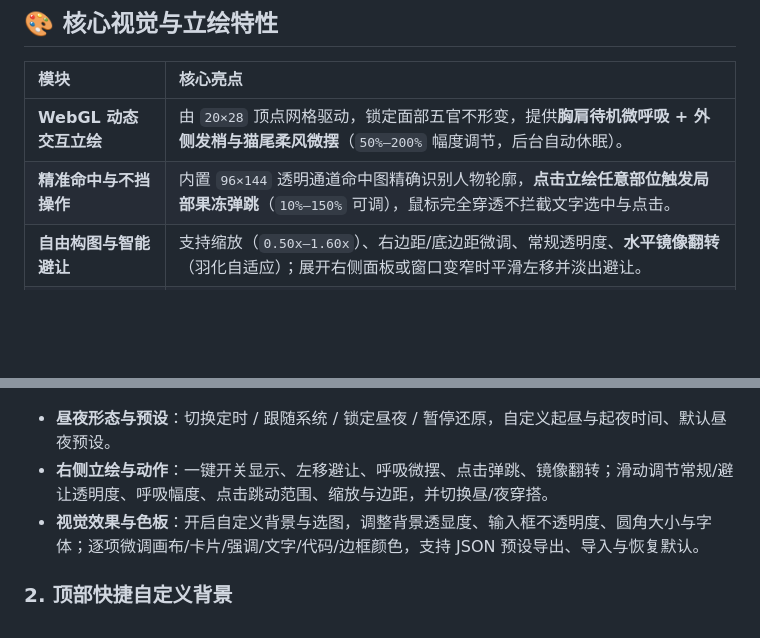
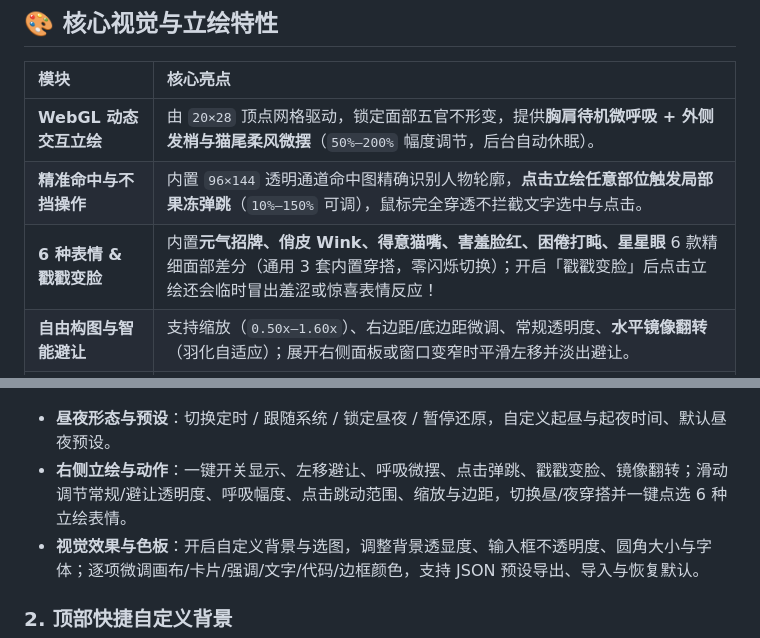
Before and after one commit to happyday91/agy-theme-studio, a Markdown page: README.md, 2 parts joined by grey strips. Rendered like a GitHub page; blank space fills up the shorter version.

Commit message:
feat: 新增 6 种立绘表情差分与戳戳变脸反应，准备发布 v1.0.0

```diff
--- a/README.md
+++ b/README.md
@@ -52,6 +52,7 @@
 | :--- | :--- |
 | **WebGL 动态交互立绘** | 由 `20×28` 顶点网格驱动，锁定面部五官不形变，提供**胸肩待机微呼吸 + 外侧发梢与猫尾柔风微摆**（`50%–200%` 幅度调节，后台自动休眠）。 |
 | **精准命中与不挡操作** | 内置 `96×144` 透明通道命中图精确识别人物轮廓，**点击立绘任意部位触发局部果冻弹跳**（`10%–150%` 可调），鼠标完全穿透不拦截文字选中与点击。 |
+| **6 种表情 & 戳戳变脸** | 内置**元气招牌、俏皮 Wink、得意猫嘴、害羞脸红、困倦打盹、星星眼** 6 款精细面部差分（通用 3 套内置穿搭，零闪烁切换）；开启「戳戳变脸」后点击立绘还会临时冒出羞涩或惊喜表情反应！ |
 | **自由构图与智能避让** | 支持缩放（`0.50x–1.60x`）、右边距/底边距微调、常规透明度、**水平镜像翻转**（羽化自适应）；展开右侧面板或窗口变窄时平滑左移并淡出避让。 |
 | **昼夜双形态与 4 套预设** | 默认 `07:00–19:00` 柔雾浅紫昼版、`19:00–07:00` 柔和暮紫夜版，支持定时 / 跟随系统 / 手动锁定 / 一键还原，各预设色板独立微调互不串色。 |
 | **全窗自定义画布背景** | 一键选取本地图片作为整窗背景（`10%–100%` 透显度调节），搭配毛玻璃底部输入栏、可调圆角（`4–36px`）与代码高亮配色。 |
@@ -108,7 +109,7 @@
 </table>
 
 - **昼夜形态与预设**：切换定时 / 跟随系统 / 锁定昼夜 / 暂停还原，自定义起昼与起夜时间、默认昼夜预设。
-- **右侧立绘与动作**：一键开关显示、左移避让、呼吸微摆、点击弹跳、镜像翻转；滑动调节常规/避让透明度、呼吸幅度、点击跳动范围、缩放与边距，并切换昼/夜穿搭。
+- **右侧立绘与动作**：一键开关显示、左移避让、呼吸微摆、点击弹跳、戳戳变脸、镜像翻转；滑动调节常规/避让透明度、呼吸幅度、点击跳动范围、缩放与边距，切换昼/夜穿搭并一键点选 6 种立绘表情。
 - **视觉效果与色板**：开启自定义背景与选图，调整背景透显度、输入框不透明度、圆角大小与字体；逐项微调画布/卡片/强调/文字/代码/边框颜色，支持 JSON 预设导出、导入与恢复默认。
 
 ### 2. 顶部快捷自定义背景
```
Also changed, not shown: skills/theme-studio/SKILL.md (+3 -3 lines), assets/expressions/shy.png (added), assets/expressions/sleepy.png (added), assets/expressions/smug.png (added), assets/expressions/starry.png (added), assets/expressions/wink.png (added), 7 other files.
